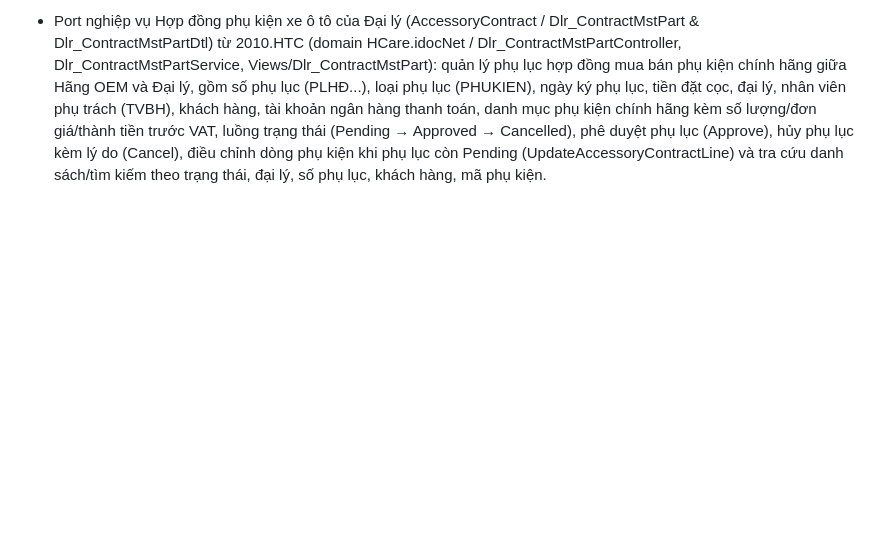
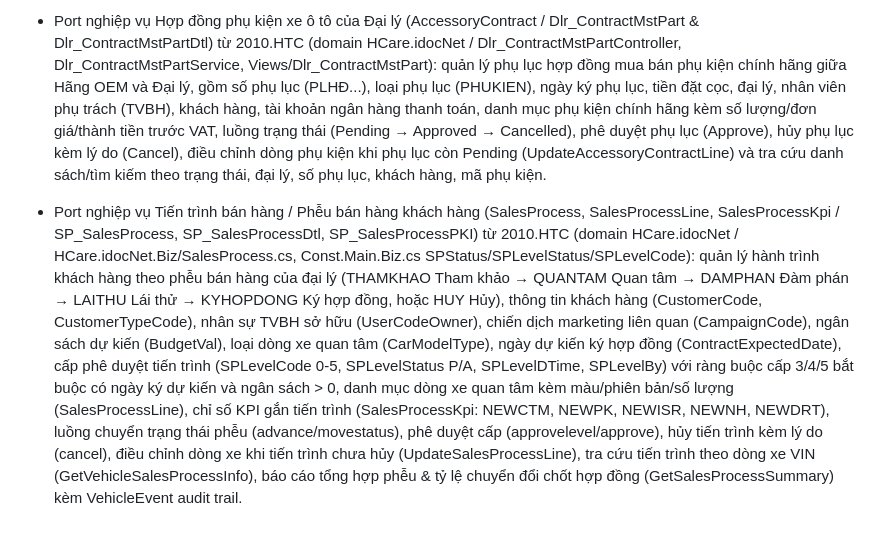
Before and after one commit to Tranletrungkien1705/MiniVehicle, a Markdown page: DEEPEN-LOG.md, the part around the change. GitHub-like rendering; blank space fills up the shorter version.

Commit message:
docs: ghi DEEPEN-LOG nghiep vu tien trinh ban hang SP_SalesProcess

```diff
--- a/DEEPEN-LOG.md
+++ b/DEEPEN-LOG.md
@@ -58,3 +58,4 @@
 - [BLOCKED] Không thể port nghiệp vụ mới trong phiên này: terminal delegation hỏng hoàn toàn (mọi lệnh PowerShell/cmd/bash đều "failed before exit", kể cả `echo`/`dir`), nên KHÔNG đọc được nguồn D:\idocNet\2010.HTC (tool read trả 403 ngoài workspace, terminal là đường duy nhất) và KHÔNG build-verify / git commit được. Không tạo code giả để tránh over-claim. Cần chạy lại khi terminal hoạt động.
 - [BLOCKED] Phiên DEEPEN mới: terminal delegation vẫn hỏng hoàn toàn (16 lệnh PowerShell/cmd/bash liên tiếp đều "failed before exit", kể cả `echo`/`dir`/`whoami`), nên KHÔNG đọc được nguồn D:\idocNet\2010.HTC (read tool 403 ngoài workspace; terminal là đường duy nhất) và KHÔNG build-verify / git commit được. Không tạo code giả để tránh over-claim. Cần môi trường có terminal hoạt động để tiếp tục.
 - Port nghiệp vụ Hợp đồng phụ kiện xe ô tô của Đại lý (AccessoryContract / Dlr_ContractMstPart & Dlr_ContractMstPartDtl) từ 2010.HTC (domain HCare.idocNet / Dlr_ContractMstPartController, Dlr_ContractMstPartService, Views/Dlr_ContractMstPart): quản lý phụ lục hợp đồng mua bán phụ kiện chính hãng giữa Hãng OEM và Đại lý, gồm số phụ lục (PLHĐ...), loại phụ lục (PHUKIEN), ngày ký phụ lục, tiền đặt cọc, đại lý, nhân viên phụ trách (TVBH), khách hàng, tài khoản ngân hàng thanh toán, danh mục phụ kiện chính hãng kèm số lượng/đơn giá/thành tiền trước VAT, luồng trạng thái (Pending → Approved → Cancelled), phê duyệt phụ lục (Approve), hủy phụ lục kèm lý do (Cancel), điều chỉnh dòng phụ kiện khi phụ lục còn Pending (UpdateAccessoryContractLine) và tra cứu danh sách/tìm kiếm theo trạng thái, đại lý, số phụ lục, khách hàng, mã phụ kiện.
+- Port nghiệp vụ Tiến trình bán hàng / Phễu bán hàng khách hàng (SalesProcess, SalesProcessLine, SalesProcessKpi / SP_SalesProcess, SP_SalesProcessDtl, SP_SalesProcessPKI) từ 2010.HTC (domain HCare.idocNet / HCare.idocNet.Biz/SalesProcess.cs, Const.Main.Biz.cs SPStatus/SPLevelStatus/SPLevelCode): quản lý hành trình khách hàng theo phễu bán hàng của đại lý (THAMKHAO Tham khảo → QUANTAM Quan tâm → DAMPHAN Đàm phán → LAITHU Lái thử → KYHOPDONG Ký hợp đồng, hoặc HUY Hủy), thông tin khách hàng (CustomerCode, CustomerTypeCode), nhân sự TVBH sở hữu (UserCodeOwner), chiến dịch marketing liên quan (CampaignCode), ngân sách dự kiến (BudgetVal), loại dòng xe quan tâm (CarModelType), ngày dự kiến ký hợp đồng (ContractExpectedDate), cấp phê duyệt tiến trình (SPLevelCode 0-5, SPLevelStatus P/A, SPLevelDTime, SPLevelBy) với ràng buộc cấp 3/4/5 bắt buộc có ngày ký dự kiến và ngân sách > 0, danh mục dòng xe quan tâm kèm màu/phiên bản/số lượng (SalesProcessLine), chỉ số KPI gắn tiến trình (SalesProcessKpi: NEWCTM, NEWPK, NEWISR, NEWNH, NEWDRT), luồng chuyển trạng thái phễu (advance/movestatus), phê duyệt cấp (approvelevel/approve), hủy tiến trình kèm lý do (cancel), điều chỉnh dòng xe khi tiến trình chưa hủy (UpdateSalesProcessLine), tra cứu tiến trình theo dòng xe VIN (GetVehicleSalesProcessInfo), báo cáo tổng hợp phễu & tỷ lệ chuyển đổi chốt hợp đồng (GetSalesProcessSummary) kèm VehicleEvent audit trail.
```
